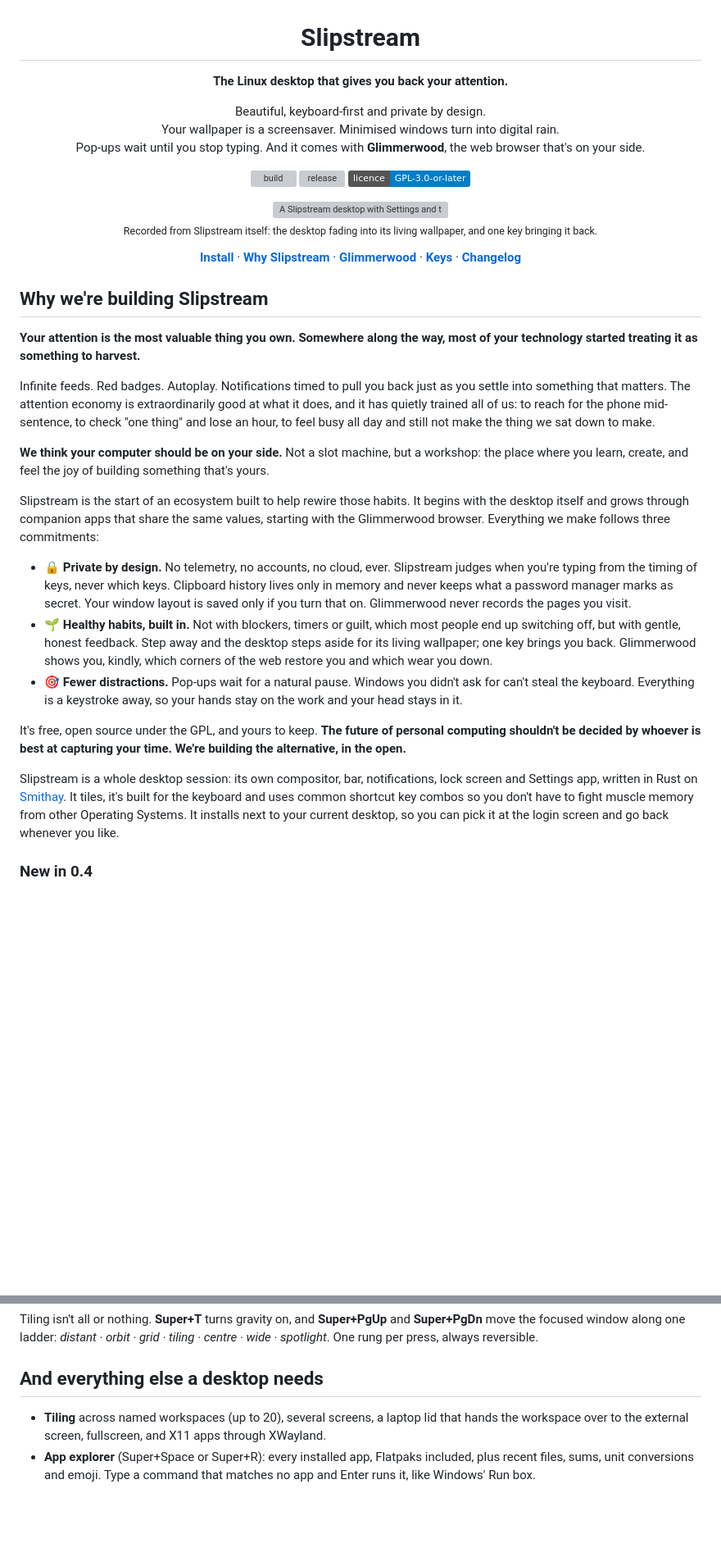
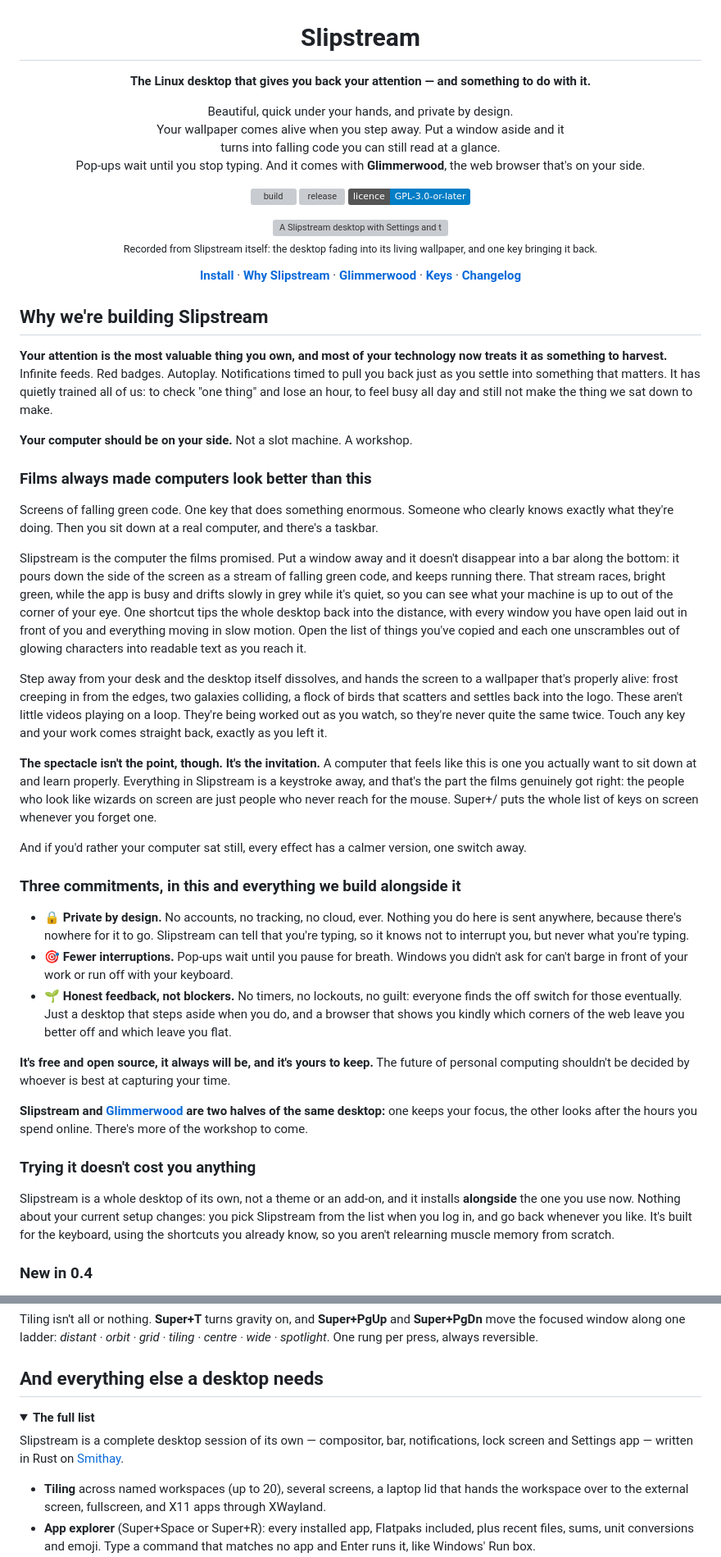
Before and after one commit to peterwalker78/slipstream-desktop, a Markdown page: README.md, 2 parts joined by grey strips. Shown at 82% size. Rendered like a GitHub page; folded sections open; badges without logos; blank space fills up the shorter version; grey boxes are pictures that could not be loaded.

```diff
--- a/README.md
+++ b/README.md
@@ -2,10 +2,10 @@
 
 # Slipstream
 
-**The Linux desktop that gives you back your attention.**
+**The Linux desktop that gives you back your attention — and something to do with it.**
 
-Beautiful, keyboard-first and private by design.<br>
-Your wallpaper is a screensaver. Minimised windows turn into digital rain.<br>
+Beautiful, quick under your hands, and private by design.<br>
+Your wallpaper comes alive when you step away. Put a window aside and it<br>turns into falling code you can still read at a glance.<br>
 Pop-ups wait until you stop typing. And it comes with **Glimmerwood**, the web browser that's on your side.
 
 [![build](https://github.com/peterwalker78/slipstream-desktop/actions/workflows/ci.yml/badge.svg)](https://github.com/peterwalker78/slipstream-desktop/actions/workflows/ci.yml)
@@ -22,21 +22,35 @@ Pop-ups wait until you stop typing. And it comes with **Glimmerwood**, the web b
 
 ## Why we're building Slipstream
 
-**Your attention is the most valuable thing you own. Somewhere along the way, most of your technology started treating it as something to harvest.**
+**Your attention is the most valuable thing you own, and most of your technology now treats it as something to harvest.** Infinite feeds. Red badges. Autoplay. Notifications timed to pull you back just as you settle into something that matters. It has quietly trained all of us: to check "one thing" and lose an hour, to feel busy all day and still not make the thing we sat down to make.
 
-Infinite feeds. Red badges. Autoplay. Notifications timed to pull you back just as you settle into something that matters. The attention economy is extraordinarily good at what it does, and it has quietly trained all of us: to reach for the phone mid-sentence, to check "one thing" and lose an hour, to feel busy all day and still not make the thing we sat down to make.
+**Your computer should be on your side.** Not a slot machine. A workshop.
 
-**We think your computer should be on your side.** Not a slot machine, but a workshop: the place where you learn, create, and feel the joy of building something that's yours.
+### Films always made computers look better than this
 
-Slipstream is the start of an ecosystem built to help rewire those habits. It begins with the desktop itself and grows through companion apps that share the same values, starting with the Glimmerwood browser. Everything we make follows three commitments:
+Screens of falling green code. One key that does something enormous. Someone who clearly knows exactly what they're doing. Then you sit down at a real computer, and there's a taskbar.
 
-- 🔒 **Private by design.** No telemetry, no accounts, no cloud, ever. Slipstream judges when you're typing from the timing of keys, never which keys. Clipboard history lives only in memory and never keeps what a password manager marks as secret. Your window layout is saved only if you turn that on. Glimmerwood never records the pages you visit.
-- 🌱 **Healthy habits, built in.** Not with blockers, timers or guilt, which most people end up switching off, but with gentle, honest feedback. Step away and the desktop steps aside for its living wallpaper; one key brings you back. Glimmerwood shows you, kindly, which corners of the web restore you and which wear you down.
-- 🎯 **Fewer distractions.** Pop-ups wait for a natural pause. Windows you didn't ask for can't steal the keyboard. Everything is a keystroke away, so your hands stay on the work and your head stays in it.
+Slipstream is the computer the films promised. Put a window away and it doesn't disappear into a bar along the bottom: it pours down the side of the screen as a stream of falling green code, and keeps running there. That stream races, bright green, while the app is busy and drifts slowly in grey while it's quiet, so you can see what your machine is up to out of the corner of your eye. One shortcut tips the whole desktop back into the distance, with every window you have open laid out in front of you and everything moving in slow motion. Open the list of things you've copied and each one unscrambles out of glowing characters into readable text as you reach it.
 
-It's free, open source under the GPL, and yours to keep. **The future of personal computing shouldn't be decided by whoever is best at capturing your time. We're building the alternative, in the open.**
+Step away from your desk and the desktop itself dissolves, and hands the screen to a wallpaper that's properly alive: frost creeping in from the edges, two galaxies colliding, a flock of birds that scatters and settles back into the logo. These aren't little videos playing on a loop. They're being worked out as you watch, so they're never quite the same twice. Touch any key and your work comes straight back, exactly as you left it.
 
-Slipstream is a whole desktop session: its own compositor, bar, notifications, lock screen and Settings app, written in Rust on [Smithay](https://github.com/Smithay/smithay). It tiles, it's built for the keyboard and uses common shortcut key combos so you don't have to fight muscle memory from other Operating Systems. It installs next to your current desktop, so you can pick it at the login screen and go back whenever you like.
+**The spectacle isn't the point, though. It's the invitation.** A computer that feels like this is one you actually want to sit down at and learn properly. Everything in Slipstream is a keystroke away, and that's the part the films genuinely got right: the people who look like wizards on screen are just people who never reach for the mouse. Super+/ puts the whole list of keys on screen whenever you forget one.
+
+And if you'd rather your computer sat still, every effect has a calmer version, one switch away.
+
+### Three commitments, in this and everything we build alongside it
+
+- 🔒 **Private by design.** No accounts, no tracking, no cloud, ever. Nothing you do here is sent anywhere, because there's nowhere for it to go. Slipstream can tell that you're typing, so it knows not to interrupt you, but never what you're typing.
+- 🎯 **Fewer interruptions.** Pop-ups wait until you pause for breath. Windows you didn't ask for can't barge in front of your work or run off with your keyboard.
+- 🌱 **Honest feedback, not blockers.** No timers, no lockouts, no guilt: everyone finds the off switch for those eventually. Just a desktop that steps aside when you do, and a browser that shows you kindly which corners of the web leave you better off and which leave you flat.
+
+**It's free and open source, it always will be, and it's yours to keep.** The future of personal computing shouldn't be decided by whoever is best at capturing your time.
+
+**Slipstream and [Glimmerwood](https://github.com/peterwalker78/glimmerwood) are two halves of the same desktop:** one keeps your focus, the other looks after the hours you spend online. There's more of the workshop to come.
+
+### Trying it doesn't cost you anything
+
+Slipstream is a whole desktop of its own, not a theme or an add-on, and it installs **alongside** the one you use now. Nothing about your current setup changes: you pick Slipstream from the list when you log in, and go back whenever you like. It's built for the keyboard, using the shortcuts you already know, so you aren't relearning muscle memory from scratch.
 
 ### New in 0.4
 
@@ -165,6 +171,11 @@ Tiling isn't all or nothing. **Super+T** turns gravity on, and **Super+PgUp** an
 
 ## And everything else a desktop needs
 
+<details>
+<summary><b>The full list</b></summary>
+
+Slipstream is a complete desktop session of its own — compositor, bar, notifications, lock screen and Settings app — written in Rust on [Smithay](https://github.com/Smithay/smithay).
+
 - **Tiling** across named workspaces (up to 20), several screens, a laptop lid that hands the workspace over to the external screen, fullscreen, and X11 apps through XWayland.
 - **App explorer** (Super+Space or Super+R): every installed app, Flatpaks included, plus recent files, sums, unit conversions and emoji. Type a command that matches no app and Enter runs it, like Windows' Run box.
 - **Alt+Tab**, Alt+F4, Super+arrows and the rest of the Windows keys you already know, with tiles moved and resized from the keyboard.
```
Also changed, not shown: other parts of README.md (+50 -15 lines).
